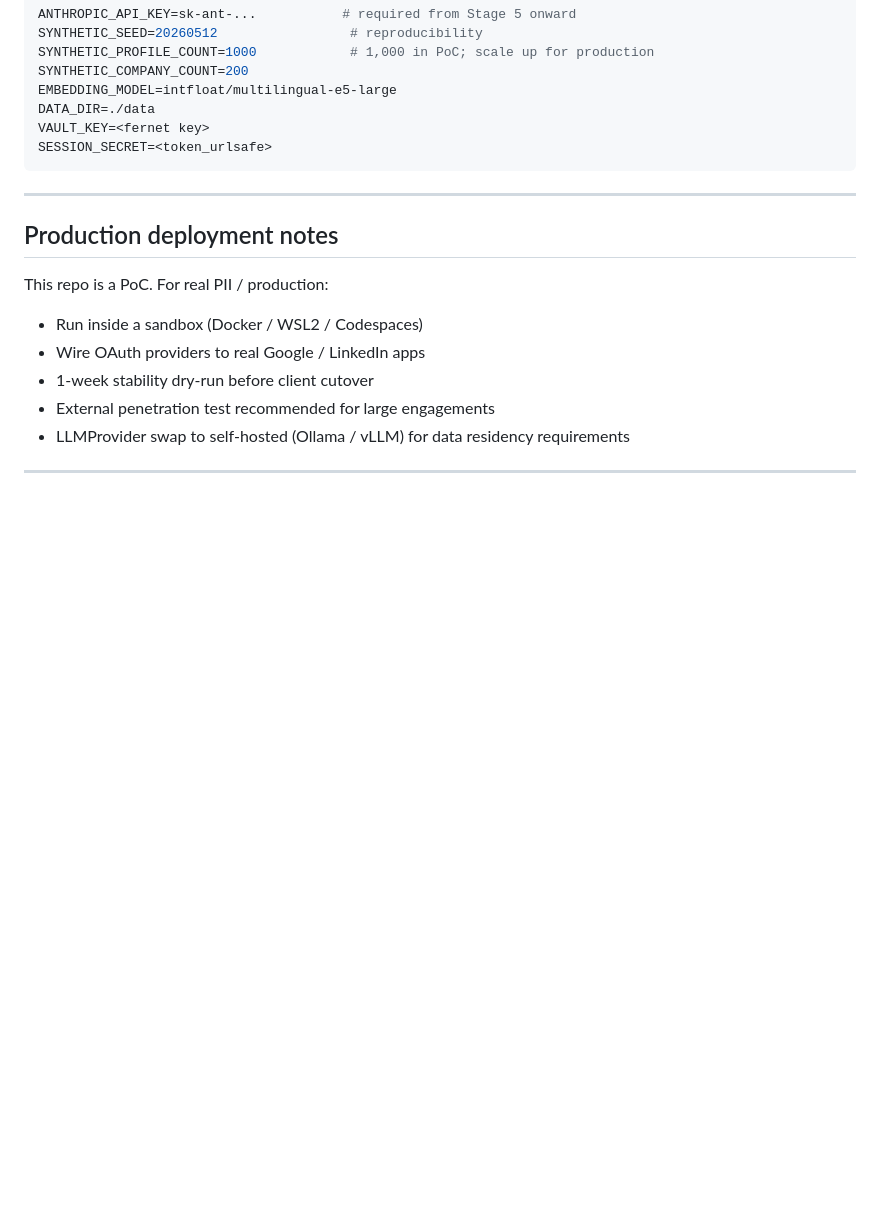
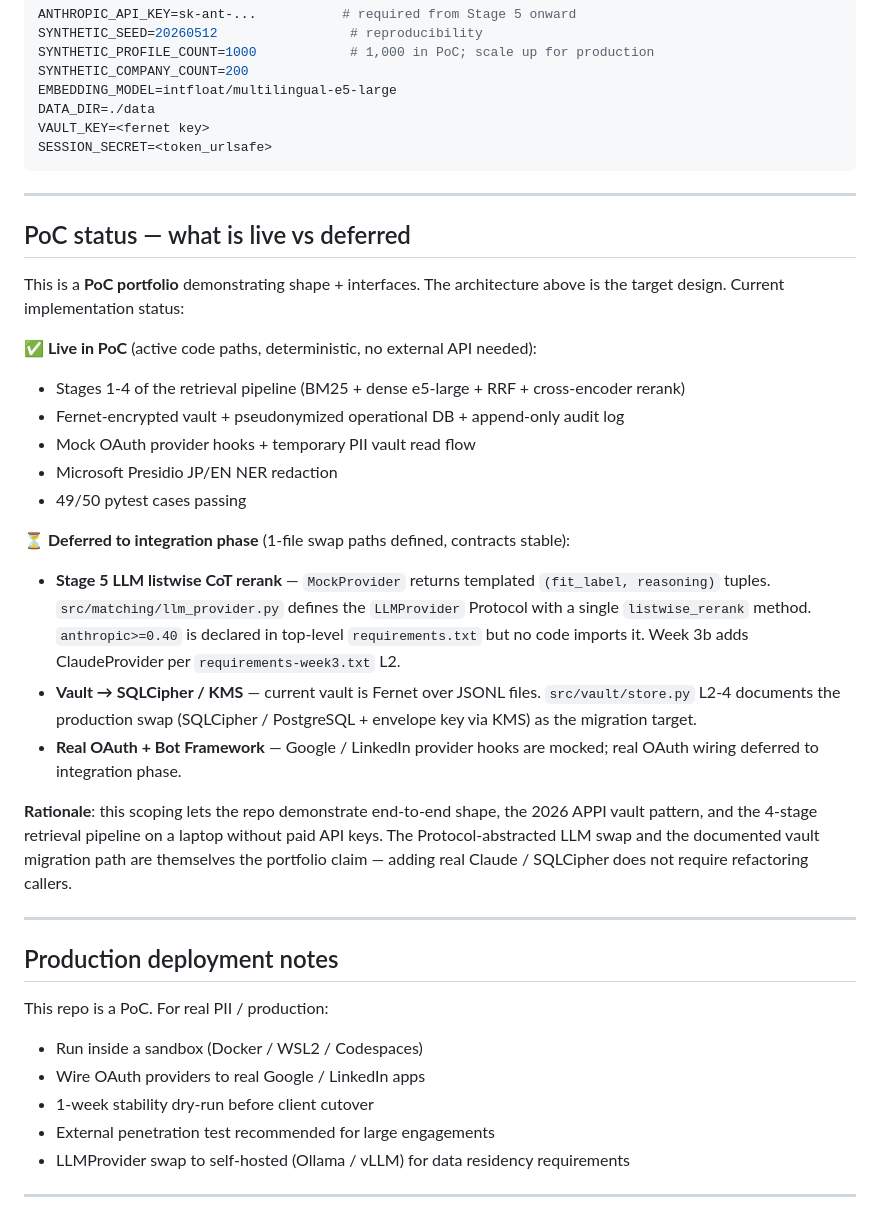
Before and after one commit to leagames0221-sys/mais-deal-matching, a Markdown page: README.md, the part around one of its changes. Drawn GitHub-style; blank space fills up the shorter version.

```diff
--- a/README.md
+++ b/README.md
@@ -161,6 +164,26 @@ SESSION_SECRET=<token_urlsafe>
 
 ---
 
+## PoC status — what is live vs deferred
+
+This is a **PoC portfolio** demonstrating shape + interfaces. The architecture above is the target design. Current implementation status:
+
+**✅ Live in PoC** (active code paths, deterministic, no external API needed):
+- Stages 1-4 of the retrieval pipeline (BM25 + dense e5-large + RRF + cross-encoder rerank)
+- Fernet-encrypted vault + pseudonymized operational DB + append-only audit log
+- Mock OAuth provider hooks + temporary PII vault read flow
+- Microsoft Presidio JP/EN NER redaction
+- 49/50 pytest cases passing
+
+**⏳ Deferred to integration phase** (1-file swap paths defined, contracts stable):
+- **Stage 5 LLM listwise CoT rerank** — `MockProvider` returns templated `(fit_label, reasoning)` tuples. `src/matching/llm_provider.py` defines the `LLMProvider` Protocol with a single `listwise_rerank` method. `anthropic>=0.40` is declared in top-level `requirements.txt` but no code imports it. Week 3b adds ClaudeProvider per `requirements-week3.txt` L2.
+- **Vault → SQLCipher / KMS** — current vault is Fernet over JSONL files. `src/vault/store.py` L2-4 documents the production swap (SQLCipher / PostgreSQL + envelope key via KMS) as the migration target.
+- **Real OAuth + Bot Framework** — Google / LinkedIn provider hooks are mocked; real OAuth wiring deferred to integration phase.
+
+**Rationale**: this scoping lets the repo demonstrate end-to-end shape, the 2026 APPI vault pattern, and the 4-stage retrieval pipeline on a laptop without paid API keys. The Protocol-abstracted LLM swap and the documented vault migration path are themselves the portfolio claim — adding real Claude / SQLCipher does not require refactoring callers.
+
+---
+
 ## Production deployment notes
 
 This repo is a PoC. For real PII / production:
```
Also changed, not shown: other parts of README.md (+27 -24 lines).
